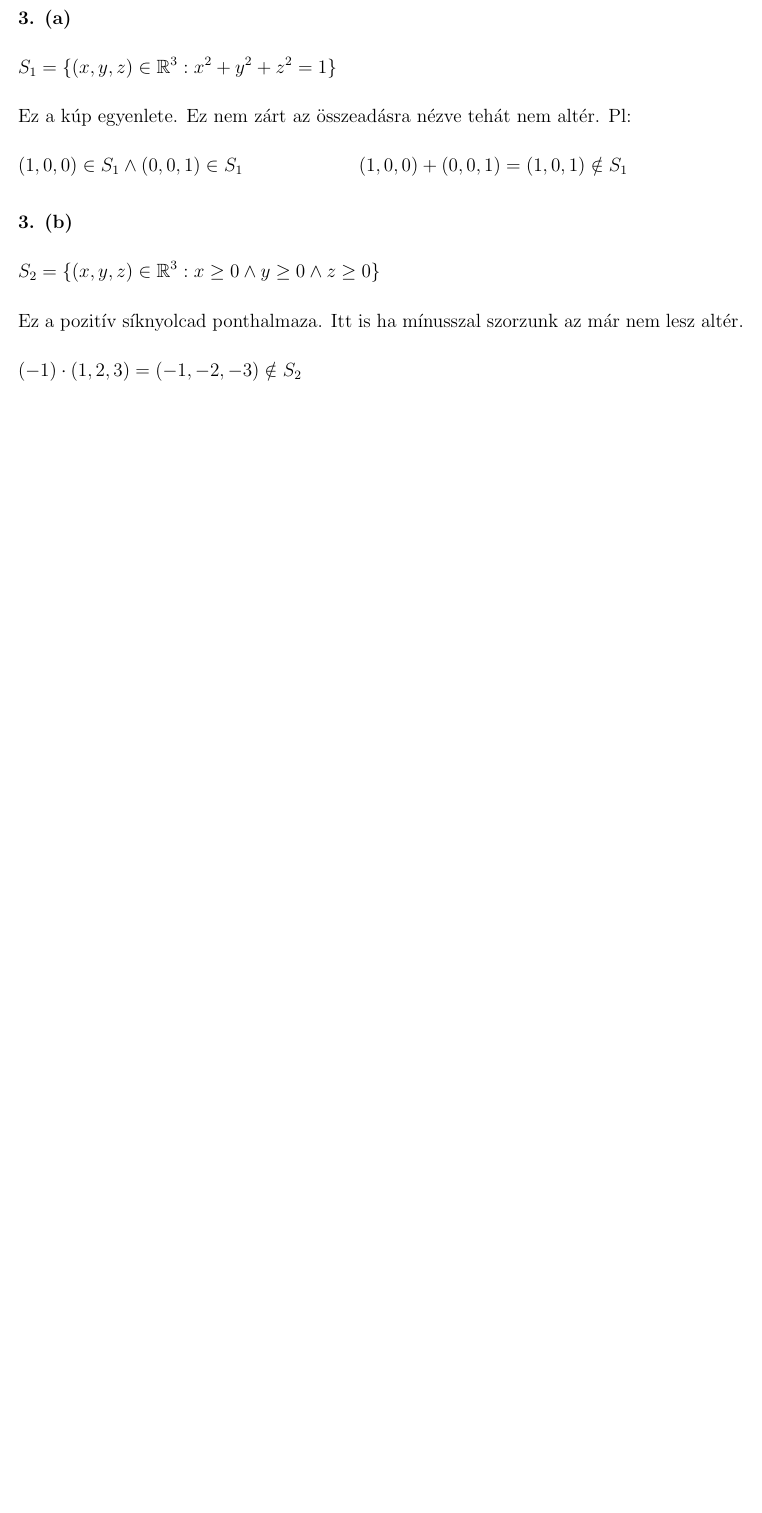
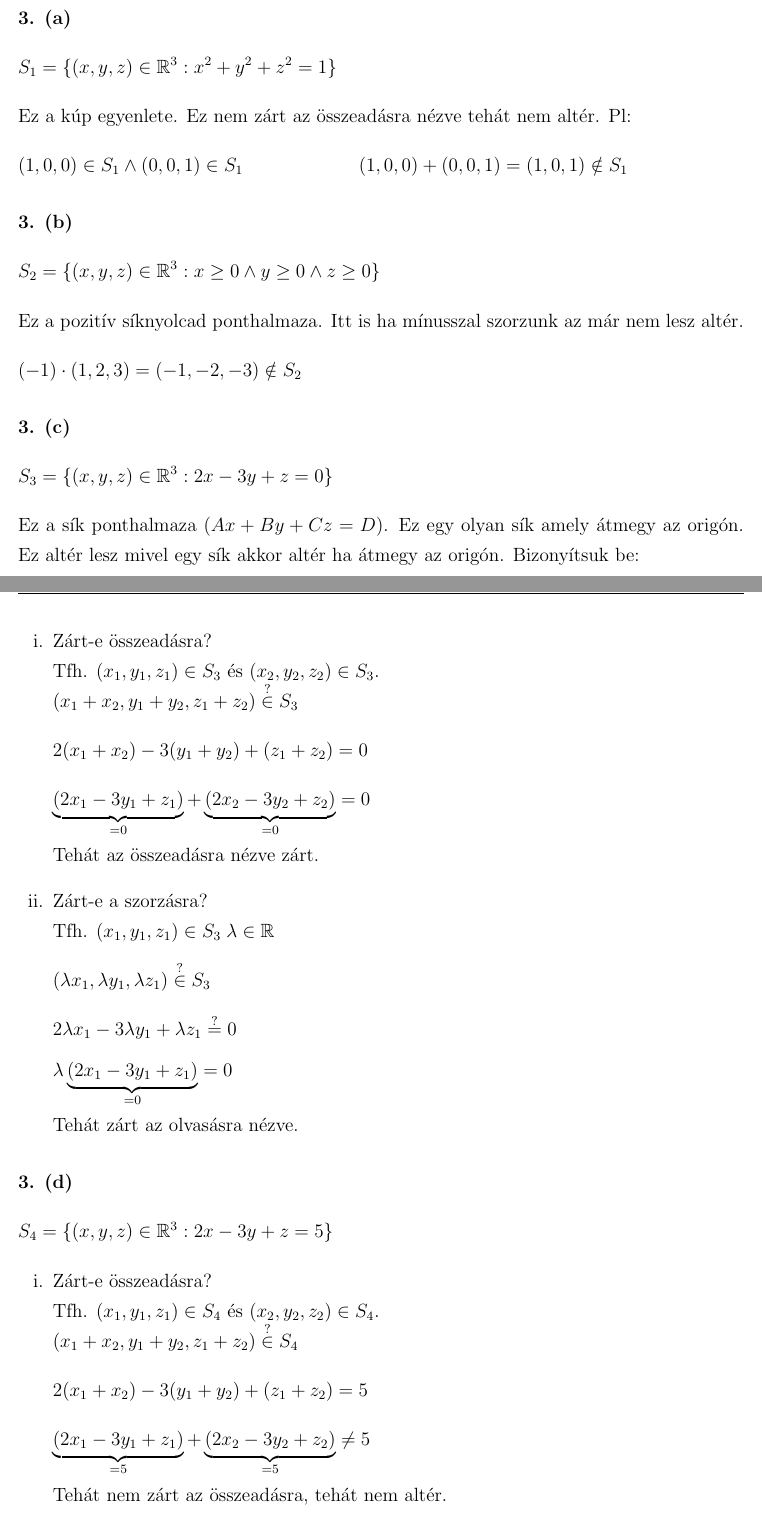
Before and after one commit to szenadam/csifz-matalap-megoldasok, a LaTeX document (matalap-megoldasok.tex): part of page 37 of 41 before the commit and two parts of pages 37 and 38 of 42 after it, the two joined at a grey line, cut so that both start at the same text, the shorter picture padded with empty space. Compiled offline with pdfLaTeX.

Commit message:
14.2.1ből 3c, 3d

```diff
--- a/matalap-megoldasok.tex
+++ b/matalap-megoldasok.tex
@@ -1442,6 +1442,46 @@ altér.
   (-1) \cdot (1,2,3) = (-1,-2,-3) \notin S_2
 \]
 
+
+\myparagraph{3. (c)}
+\[
+  S_3 = \{ (x,y,z) \in \mathbb{R}^3 : 2x - 3y + z = 0 \}
+\]
+Ez a sík ponthalmaza $(Ax+By+Cz = D)$. Ez egy olyan sík amely átmegy az origón.
+Ez altér lesz mivel egy sík akkor altér ha átmegy az origón. Bizonyítsuk be:
+\begin{enumerate}[i.]
+  \item Zárt-e összeadásra? \\
+    Tfh. $(x_1, y_1, z_1) \in S_3$ és $(x_2, y_2, z_2) \in S_3$. \\
+    $(x_1+x_2, y_1+y_2, z_1+z_2) \stackrel{?}{\in} S_3$
+    \[ 2(x_1+x_2) - 3(y_1+y_2) + (z_1 + z_2) = 0 \]
+    \[ \underbrace{(2x_1 - 3y_1 + z_1)}_{=0} +
+       \underbrace{(2x_2 - 3y_2 + z_2)}_{=0} = 0
+    \]
+    Tehát az összeadásra nézve zárt.
+  \item Zárt-e a szorzásra? \\
+    Tfh. $(x_1, y_1, z_1) \in S_3 \; \lambda \in \mathbb{R} $
+    \[ (\lambda x_1, \lambda y_1, \lambda z_1) \stackrel{?}{\in} S_3 \]
+    \[ 2\lambda x_1 - 3\lambda y_1 + \lambda z_1 \stackrel{?}{=} 0 \]
+    \[ \lambda \underbrace{(2x_1 - 3y_1 + z_1)}_{=0} = 0 \]
+    Tehát zárt az olvasásra nézve.
+\end{enumerate}
+
+
+\myparagraph{3. (d)}
+\[
+  S_4 = \{ (x,y,z) \in \mathbb{R}^3 : 2x - 3y + z = 5 \}
+\]
+\begin{enumerate}[i.]
+  \item Zárt-e összeadásra? \\
+    Tfh. $(x_1, y_1, z_1) \in S_4$ és $(x_2, y_2, z_2) \in S_4$. \\
+    $(x_1+x_2, y_1+y_2, z_1+z_2) \stackrel{?}{\in} S_4$
+    \[ 2(x_1+x_2) - 3(y_1+y_2) + (z_1 + z_2) = 5 \]
+    \[ \underbrace{(2x_1 - 3y_1 + z_1)}_{=5} +
+       \underbrace{(2x_2 - 3y_2 + z_2)}_{=5} \neq 5
+    \]
+    Tehát nem zárt az összeadásra, tehát nem altér.
+\end{enumerate}
+
 \clearpage
 \tableofcontents
 \end{document}
```
